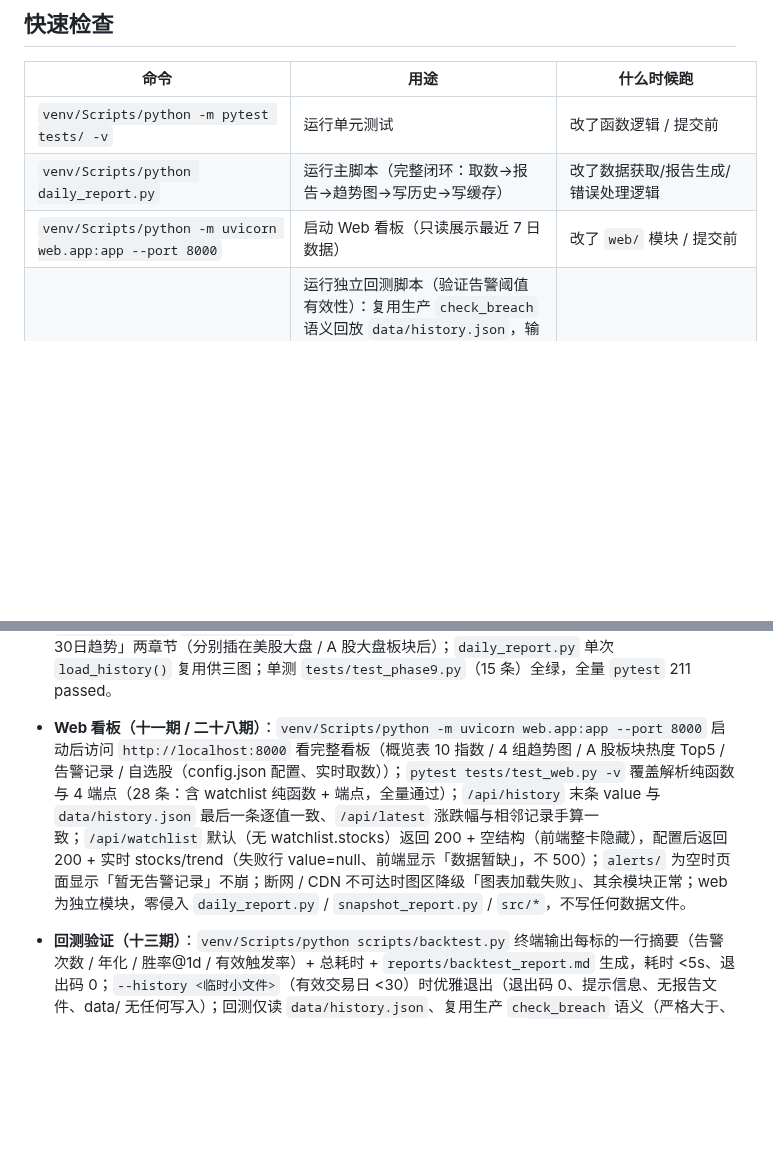
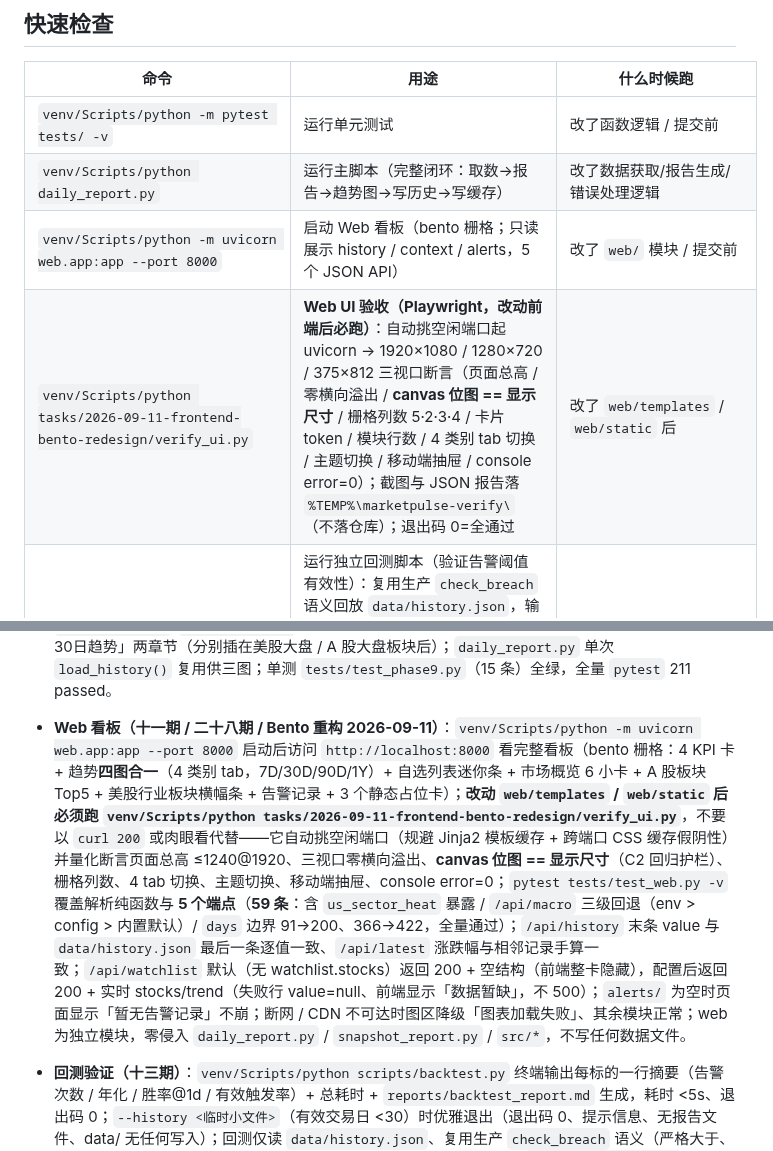
Before and after one commit to Blueety/MarketPulse, a Markdown page: docs/commands.md, 2 parts joined by grey strips. Rendered like a GitHub page; blank space fills up the shorter version.

```diff
--- a/docs/commands.md
+++ b/docs/commands.md
@@ -9,7 +9,8 @@
 |---|---|---|
 | `venv/Scripts/python -m pytest tests/ -v` | 运行单元测试 | 改了函数逻辑 / 提交前 |
 | `venv/Scripts/python daily_report.py` | 运行主脚本（完整闭环：取数→报告→趋势图→写历史→写缓存） | 改了数据获取/报告生成/错误处理逻辑 |
-| `venv/Scripts/python -m uvicorn web.app:app --port 8000` | 启动 Web 看板（只读展示最近 7 日数据） | 改了 `web/` 模块 / 提交前 |
+| `venv/Scripts/python -m uvicorn web.app:app --port 8000` | 启动 Web 看板（bento 栅格；只读展示 history / context / alerts，5 个 JSON API） | 改了 `web/` 模块 / 提交前 |
+| `venv/Scripts/python tasks/2026-09-11-frontend-bento-redesign/verify_ui.py` | **Web UI 验收（Playwright，改动前端后必跑）**：自动挑空闲端口起 uvicorn → 1920×1080 / 1280×720 / 375×812 三视口断言（页面总高 / 零横向溢出 / **canvas 位图 == 显示尺寸** / 栅格列数 5·2·3·4 / 卡片 token / 模块行数 / 4 类别 tab 切换 / 主题切换 / 移动端抽屉 / console error=0）；截图与 JSON 报告落 `%TEMP%\marketpulse-verify\`（不落仓库）；退出码 0=全通过 | 改了 `web/templates` / `web/static` 后 |
 | `venv/Scripts/python scripts/backtest.py [--history PATH]` | 运行独立回测脚本（验证告警阈值有效性）：复用生产 `check_breach` 语义回放 `data/history.json`，输出各标的告警次数 / 年化频率 / WARN-ALERT 分布 / 1·3·5·10 日平均后效 / 胜率 / 有效触发率，生成 `reports/backtest_report.md`；`--history` 指定只读历史文件（用于数据不足验证）；全程 <5s、不联网、零副作用 | 改了 `scripts/backtest.py` / 阈值逻辑后回归 |
 | `venv/Scripts/python scripts/render_report_image.py --date YYYY-MM-DD` | 独立重渲染日报图片（Hermes 追加 AI 解读后重渲染含解读图）；依赖 imgkit + 本地 wkhtmltoimage（先 `pip install -r requirements.txt` 装 imgkit，再 winget 装 wkhtmltopdf）；失败仅退出码非 0，不影响日报 md | 改了 `src/image_renderer.py` / 模板 / 重渲染入口后 |
 
@@ -55,7 +56,7 @@
 - **盘中快照扩展（七期）**：4 个 Hermes cron（A 股午盘 11:30 / A 股收盘 15:00 / 美股开盘 21:30 / 美股午盘 00:00，北京时间）分别传 `--market`/`--time`；`fetch_all(market)` 仅取对应子集（a-share=SH/SZ/CYB，us=GSPC/IXIC，不含波动率）；`render_snapshot` 单板块（a-share 只含 SH/SZ/CYB、us 只含 GSPC/IXIC，无波动率章节），A 股快照按北京时间归档、us 按美东日期；创业板 `399006.SZ` 入 SYMBOLS（8 键，阈值 `alert.cyb=5`），CYB 告警经 `ALERT_THRESHOLD_CYB` env 覆盖；快照存 `reports/snapshots/YYYY-MM-DD-{market}-{time}.md`；单测 `tests/test_phase7.py` 覆盖符号/市场日期/市场过滤取数/单板块渲染/suffix/创业板告警/复合名防碰撞/跨市场去重/入口编排（共 170 passed）。
 - **A 股板块热度（八期）**：`daily_report.py` 日报「A 股大盘」下方新增「🔥 A 股热点板块 Top 5」表（板块/涨跌幅/成交额/领涨股，涨跌幅带正负号、成交额 "X.X亿"，按涨跌幅降序 Top5 不设阈值）；`context/YYYY-MM-DD.json` 新增 `sector_heat` 键（5 条 {name,change,turnover,top_stock}）；`search_keywords` 注入板块名（`"{板块名} surge/drop {date}"`，方向感知，不触发独立告警）；板块取数失败/超时（10s 线程限时）/缺必需列均降级为「数据暂缺」、退出码 0；单测 `tests/test_phase8.py`（16 条：取数成功/异常/缺列/超时、表格渲染/空态/负值、context 键、关键词注入/方向、入口透传）全绿，全量 `pytest` 186 passed。
 - **分市场趋势图（九期）**：日报新增美股 2×1（`charts/YYYY-MM-DD-us-trend.png`）与 A 股 3×1（`charts/YYYY-MM-DD-cn-trend.png`）趋势图；`render_market_trend_chart(history, date, market)` 复用波动率图绘图范式、独立 `MARKET_CHART_TIMEOUT=5` 限时、串行渲染、部分序列缺数据显示灰色英文 "Insufficient Data" 占位、整体行数<2 返回 None 省略章节；`render_report` 加 `us_trend_chart`/`cn_trend_chart` 默认参数，报告新增「📈 美股大盘近30日趋势」「📈 A 股大盘近30日趋势」两章节（分别插在美股大盘 / A 股大盘板块后）；`daily_report.py` 单次 `load_history()` 复用供三图；单测 `tests/test_phase9.py`（15 条）全绿，全量 `pytest` 211 passed。
-- **Web 看板（十一期 / 二十八期）**：`venv/Scripts/python -m uvicorn web.app:app --port 8000` 启动后访问 `http://localhost:8000` 看完整看板（概览表 10 指数 / 4 组趋势图 / A 股板块热度 Top5 / 告警记录 / 自选股（config.json 配置、实时取数））；`pytest tests/test_web.py -v` 覆盖解析纯函数与 4 端点（28 条：含 watchlist 纯函数 + 端点，全量通过）；`/api/history` 末条 value 与 `data/history.json` 最后一条逐值一致、`/api/latest` 涨跌幅与相邻记录手算一致；`/api/watchlist` 默认（无 watchlist.stocks）返回 200 + 空结构（前端整卡隐藏），配置后返回 200 + 实时 stocks/trend（失败行 value=null、前端显示「数据暂缺」，不 500）；`alerts/` 为空时页面显示「暂无告警记录」不崩；断网 / CDN 不可达时图区降级「图表加载失败」、其余模块正常；web 为独立模块，零侵入 `daily_report.py` / `snapshot_report.py` / `src/*`，不写任何数据文件。
+- **Web 看板（十一期 / 二十八期 / Bento 重构 2026-09-11）**：`venv/Scripts/python -m uvicorn web.app:app --port 8000` 启动后访问 `http://localhost:8000` 看完整看板（bento 栅格：4 KPI 卡 + 趋势**四图合一**（4 类别 tab，7D/30D/90D/1Y）+ 自选列表迷你条 + 市场概览 6 小卡 + A 股板块 Top5 + 美股行业板块横幅条 + 告警记录 + 3 个静态占位卡）；**改动 `web/templates` / `web/static` 后必须跑 `venv/Scripts/python tasks/2026-09-11-frontend-bento-redesign/verify_ui.py`**，不要以 `curl 200` 或肉眼看代替——它自动挑空闲端口（规避 Jinja2 模板缓存 + 跨端口 CSS 缓存假阴性）并量化断言页面总高 ≤1240@1920、三视口零横向溢出、**canvas 位图 == 显示尺寸**（C2 回归护栏）、栅格列数、4 tab 切换、主题切换、移动端抽屉、console error=0；`pytest tests/test_web.py -v` 覆盖解析纯函数与 **5 个端点**（**59 条**：含 `us_sector_heat` 暴露 / `/api/macro` 三级回退（env > config > 内置默认）/ `days` 边界 91→200、366→422，全量通过）；`/api/history` 末条 value 与 `data/history.json` 最后一条逐值一致、`/api/latest` 涨跌幅与相邻记录手算一致；`/api/watchlist` 默认（无 watchlist.stocks）返回 200 + 空结构（前端整卡隐藏），配置后返回 200 + 实时 stocks/trend（失败行 value=null、前端显示「数据暂缺」，不 500）；`alerts/` 为空时页面显示「暂无告警记录」不崩；断网 / CDN 不可达时图区降级「图表加载失败」、其余模块正常；web 为独立模块，零侵入 `daily_report.py` / `snapshot_report.py` / `src/*`，不写任何数据文件。
 - **回测验证（十三期）**：`venv/Scripts/python scripts/backtest.py` 终端输出每标的一行摘要（告警次数 / 年化 / 胜率@1d / 有效触发率）+ 总耗时 + `reports/backtest_report.md` 生成，耗时 <5s、退出码 0；`--history <临时小文件>`（有效交易日 <30）时优雅退出（退出码 0、提示信息、无报告文件、data/ 无任何写入）；回测仅读 `data/history.json`、复用生产 `check_breach` 语义（严格大于、实时阈值、缺口断开），不写 data/alerts/context，不联网；新增/修改 `scripts/backtest.py` 或阈值逻辑后跑 `venv/Scripts/python -m pytest tests/test_backtest.py -v`（10 条纯逻辑测试全绿）。
 - **日报图片化（十四期）**：`daily_report.py` 末尾容错调用 `render_report_image(date)`（失败仅记日志、退出码恒 0）生成 `reports/images/YYYY-MM-DD.png`；Hermes 追加「AI 解读」章节后通过 `venv/Scripts/python scripts/render_report_image.py --date YYYY-MM-DD` 独立重渲染含解读图；依赖 imgkit（`requirements.txt` 已加）+ 本地 wkhtmltoimage（winget 装 wkhtmltopdf），解析严格依赖 `render_report` 的 Markdown 结构（标题行 `## ...` / `| 指数 | 收盘价 | 涨跌幅 | 趋势 |` 表 / `![...](charts/...)` 引用 / 标题含「解读」章节 / `alerts/{date}-close.md` 附录块）；单测 `tests/test_phase14.py`（17 条：解析/渲染/尺寸/容错/接线）全绿，全量 `pytest` 通过。
 - **美股去重 + 浅色主题（二十五期）**：美股去重由 `daily_report.py` 的 `_is_us_duplicate_day(history, record)`（判定集 GSPC+IXIC，排除 MOVE 浮点抖动）在 `append_history` 前加门，非交易日（美股值与最近记录全同）整条跳过写历史；混合日（美股未动但 A 股/BTC 变动）按 PRD 字面整条跳过，当日日报/context 仍完整；`pytest tests/test_phase25.py -v` 覆盖纯逻辑 ×4 + 接线 ×2（既有断言零改动，全量 `pytest` 382 passed）；浅色主题：`venv/Scripts/python -m uvicorn web.app:app --port 8002`（另起未缓存端口防模板/静态缓存）启动后浏览器验证——初始深 `rgb(11,14,20)`、点击切 `html.light` + `localStorage["mp-theme"]=="light"` + 浅 `rgb(245,245,245)`、刷新保持、再点回深；`tab.evaluate` 查 `document.styleSheets` 含 `:root.light` 规则证伪 CSS 缓存。
```
Also changed, not shown: docs/architecture.md (+1 -0 lines).
